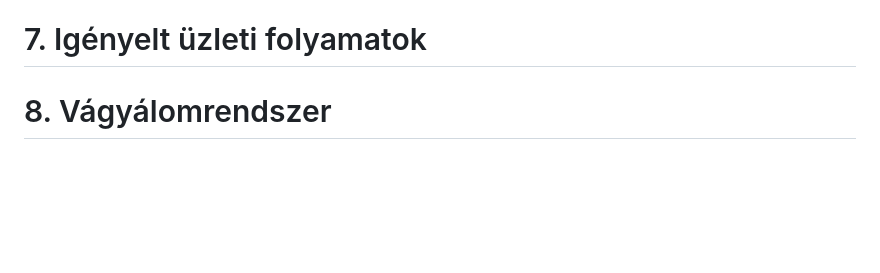
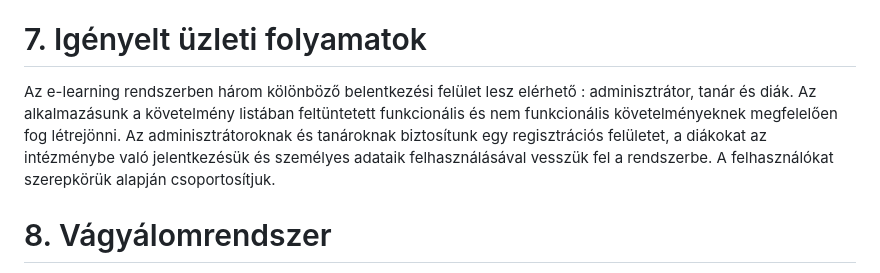
Before and after one commit to ivan-akos/e-learning-AFP2-23, a Markdown page: docs/Funkcionális_Specifikáció.md, the part around the change. GitHub-like rendering; blank space fills up the shorter version.

Commit message:
add Igenyelt uzleti folyamatok

```diff
--- a/docs/Funkcionális_Specifikáció.md
+++ b/docs/Funkcionális_Specifikáció.md
@@ -30,6 +30,7 @@ Az egyetem egy elearning rendszert megrendelt, amely képes megállni a helyét
 A projekt teljesítésére 2 hónap áll majd rendelkezésre.
 
 # 7. Igényelt üzleti folyamatok
+Az e-learning rendszerben három kölönböző belentkezési felület lesz elérhető : adminisztrátor, tanár és diák. Az alkalmazásunk a követelmény listában feltüntetett funkcionális és nem funkcionális követelményeknek megfelelően fog létrejönni. Az adminisztrátoroknak és tanároknak biztosítunk egy regisztrációs felületet, a diákokat az intézménybe való jelentkezésük és személyes adataik felhasználásával vesszük fel a rendszerbe. A felhasználókat szerepkörük alapján csoportosítjuk.
 
 # 8. Vágyálomrendszer
 
```
